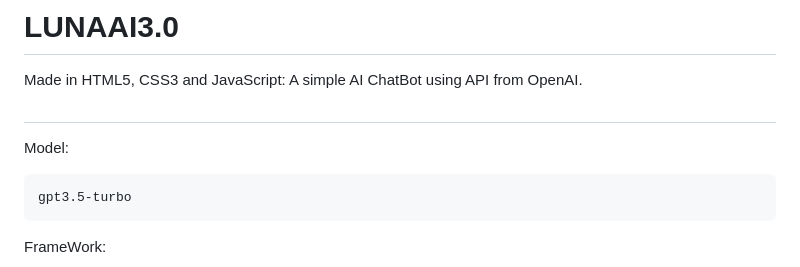
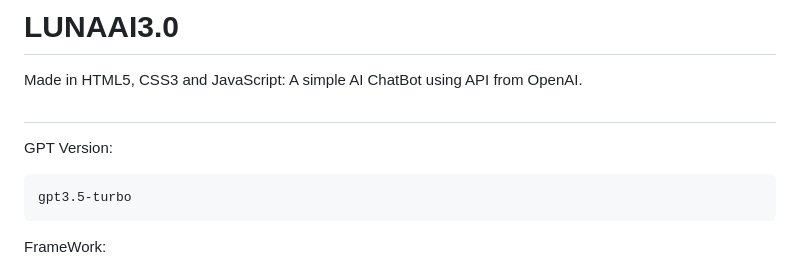
Before and after one commit to josevitor555/LUNAAI3.0, a Markdown page: README.md, the part around the change. Rendered like a GitHub page.

````diff
--- a/README.md
+++ b/README.md
@@ -3,7 +3,7 @@ Made in HTML5, CSS3 and JavaScript: A simple AI ChatBot using API from OpenAI.
 
 ##
 
-Model:
+GPT Version:
 ```
 gpt3.5-turbo
 ```
````
